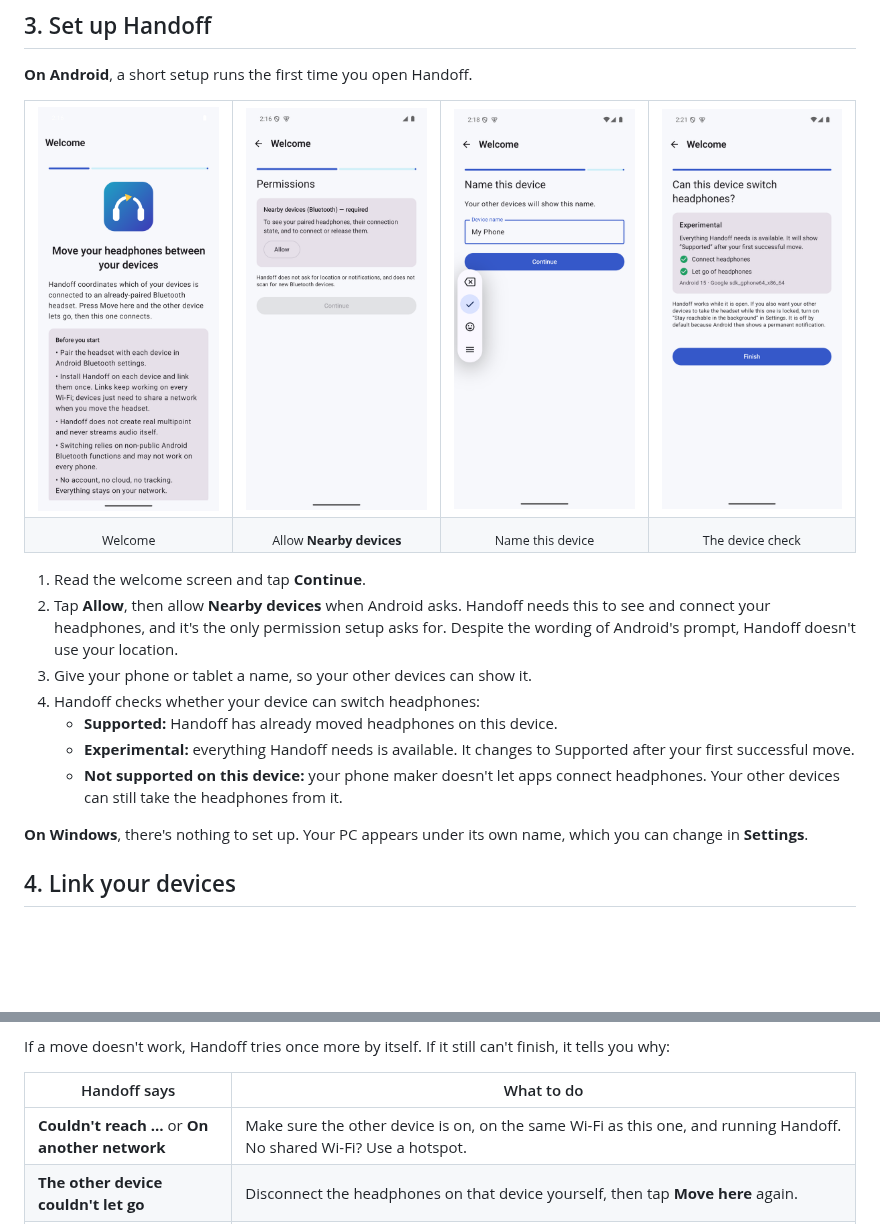
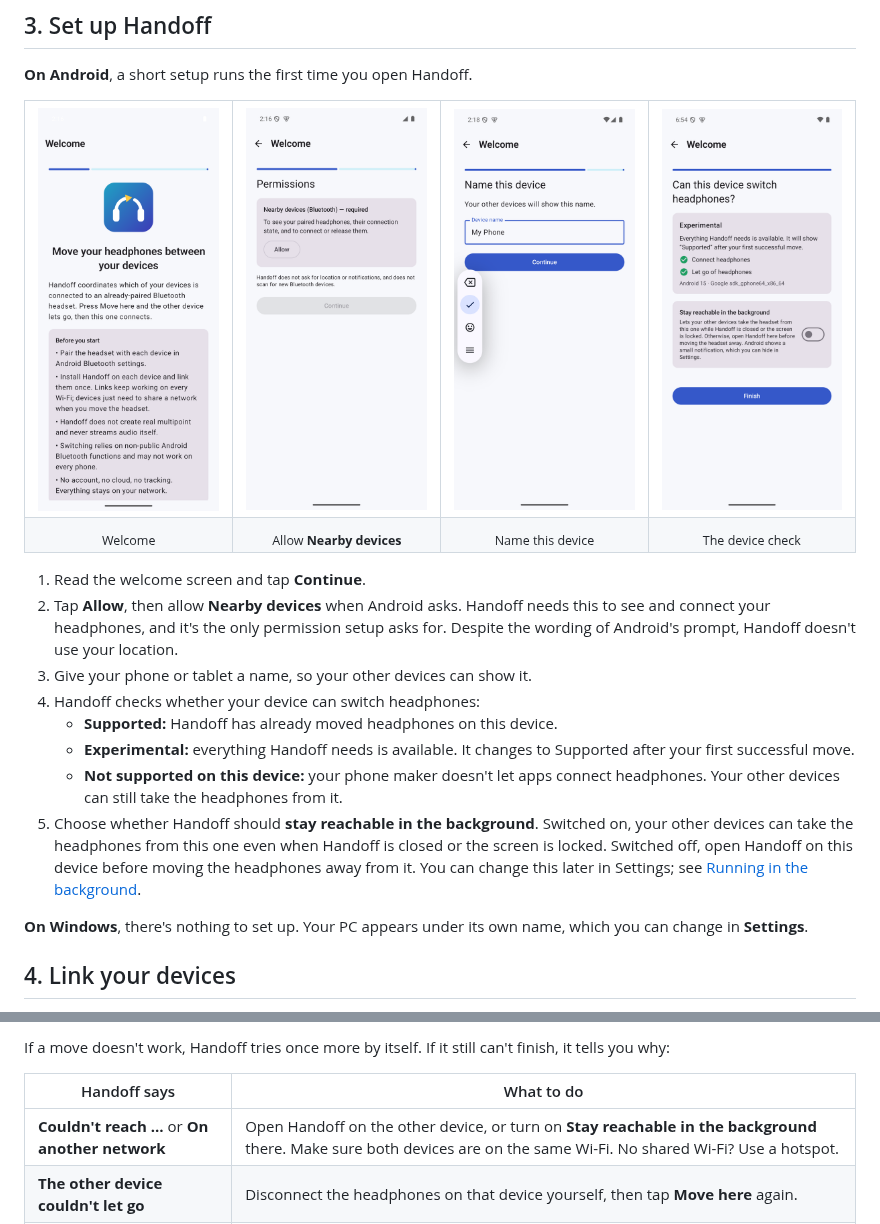
Before and after one commit to FancyCorey/handoff, a Markdown page: docs/GETTING_STARTED.md, 2 parts joined by grey strips. Rendered like a GitHub page; pictures changed too: docs/screenshots/guide/setup-check.png; blank space fills up the shorter version.

Commit message:
Handoff 0.5.3: background mode choice in setup, clearer advice when a device can't be reached

```diff
--- a/docs/GETTING_STARTED.md
+++ b/docs/GETTING_STARTED.md
@@ -57,6 +57,7 @@ Pair your headphones with each device the usual way, in its Bluetooth settings.
    - **Supported:** Handoff has already moved headphones on this device.
    - **Experimental:** everything Handoff needs is available. It changes to Supported after your first successful move.
    - **Not supported on this device:** your phone maker doesn't let apps connect headphones. Your other devices can still take the headphones from it.
+5. Choose whether Handoff should **stay reachable in the background**. Switched on, your other devices can take the headphones from this one even when Handoff is closed or the screen is locked. Switched off, open Handoff on this device before moving the headphones away from it. You can change this later in Settings; see [Running in the background](#running-in-the-background-android).
 
 **On Windows**, there's nothing to set up. Your PC appears under its own name, which you can change in **Settings**.
 
@@ -197,7 +198,7 @@ If a move doesn't work, Handoff tries once more by itself. If it still can't fin
 
 | Handoff says | What to do |
 |---|---|
-| **Couldn't reach …** or **On another network** | Make sure the other device is on, on the same Wi-Fi as this one, and running Handoff. No shared Wi-Fi? Use a hotspot. |
+| **Couldn't reach …** or **On another network** | Open Handoff on the other device, or turn on **Stay reachable in the background** there. Make sure both devices are on the same Wi-Fi. No shared Wi-Fi? Use a hotspot. |
 | **The other device couldn't let go** | Disconnect the headphones on that device yourself, then tap **Move here** again. |
 | **… doesn't recognise this device** | The link only exists on one of the two devices. In **My devices**, unlink the other device and link them again. If an older copy of Handoff is installed on either device, uninstall it first. |
 | **The headset didn't connect** | Check that your headphones are on, charged and close by, and not connected to a device without Handoff. |
```
Also changed, not shown: docs/releases/v0.5.3.md (added, +24 -0 lines), 4 other files.
